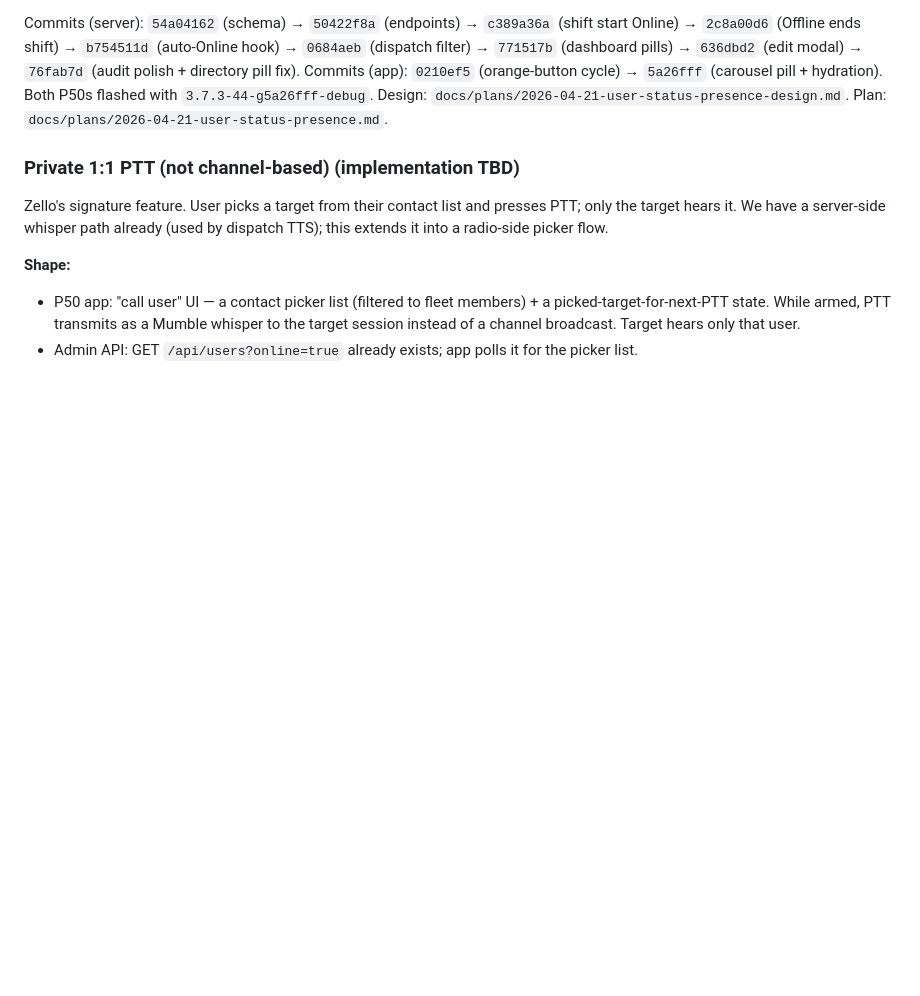
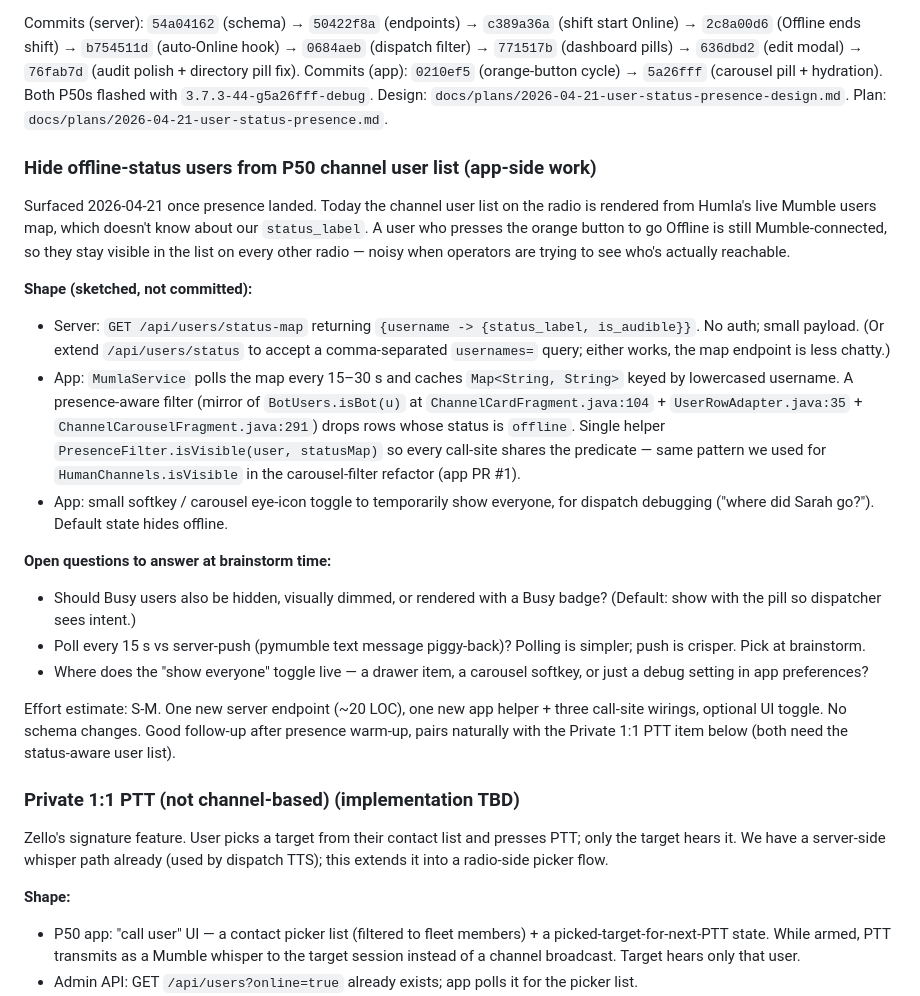
Before and after one commit to harrowiersma/PTT, a Markdown page: docs/open_issues.md, the part around the change. Rendered like a GitHub page; blank space fills up the shorter version.

Commit message:
docs: backlog item — hide offline-status users from P50 channel list
Surfaced during end-of-day wrap-up after user status/presence shipped.
The channel user list on the radio still renders everyone who's
Mumble-connected, even if they've pressed the orange button to go
Offline. Filtering is app-side work: new /api/users/status-map endpoint
+ a presence-filter helper wired into the same three call-sites
BotUsers already filters (ChannelCardFragment, UserRowAdapter,
ChannelCarouselFragment).

Co-Authored-By: Claude Opus 4.7 (1M context) <noreply@anthropic.com>

```diff
--- a/docs/open_issues.md
+++ b/docs/open_issues.md
@@ -142,6 +142,44 @@ Commits (app): `0210ef5` (orange-button cycle) → `5a26fff` (carousel
 pill + hydration). Both P50s flashed with `3.7.3-44-g5a26fff-debug`.
 Design: `docs/plans/2026-04-21-user-status-presence-design.md`.
 Plan: `docs/plans/2026-04-21-user-status-presence.md`.
+
+### Hide offline-status users from P50 channel user list (app-side work)
+Surfaced 2026-04-21 once presence landed. Today the channel user list on
+the radio is rendered from Humla's live Mumble users map, which doesn't
+know about our `status_label`. A user who presses the orange button to
+go Offline is still Mumble-connected, so they stay visible in the list
+on every other radio — noisy when operators are trying to see who's
+actually reachable.
+
+**Shape (sketched, not committed):**
+- Server: `GET /api/users/status-map` returning
+  `{username -> {status_label, is_audible}}`. No auth; small payload.
+  (Or extend `/api/users/status` to accept a comma-separated `usernames=`
+  query; either works, the map endpoint is less chatty.)
+- App: `MumlaService` polls the map every 15–30 s and caches
+  `Map<String, String>` keyed by lowercased username. A presence-aware
+  filter (mirror of `BotUsers.isBot(u)` at
+  `ChannelCardFragment.java:104` + `UserRowAdapter.java:35` +
+  `ChannelCarouselFragment.java:291`) drops rows whose status is
+  `offline`. Single helper `PresenceFilter.isVisible(user, statusMap)`
+  so every call-site shares the predicate — same pattern we used for
+  `HumanChannels.isVisible` in the carousel-filter refactor (app PR #1).
+- App: small softkey / carousel eye-icon toggle to temporarily show
+  everyone, for dispatch debugging ("where did Sarah go?"). Default
+  state hides offline.
+
+**Open questions to answer at brainstorm time:**
+- Should Busy users also be hidden, visually dimmed, or rendered with a
+  Busy badge? (Default: show with the pill so dispatcher sees intent.)
+- Poll every 15 s vs server-push (pymumble text message piggy-back)?
+  Polling is simpler; push is crisper. Pick at brainstorm.
+- Where does the "show everyone" toggle live — a drawer item, a
+  carousel softkey, or just a debug setting in app preferences?
+
+Effort estimate: S-M. One new server endpoint (~20 LOC), one new app
+helper + three call-site wirings, optional UI toggle. No schema
+changes. Good follow-up after presence warm-up, pairs naturally with
+the Private 1:1 PTT item below (both need the status-aware user list).
 
 ### Private 1:1 PTT (not channel-based) (implementation TBD)
 Zello's signature feature. User picks a target from their contact list
```
